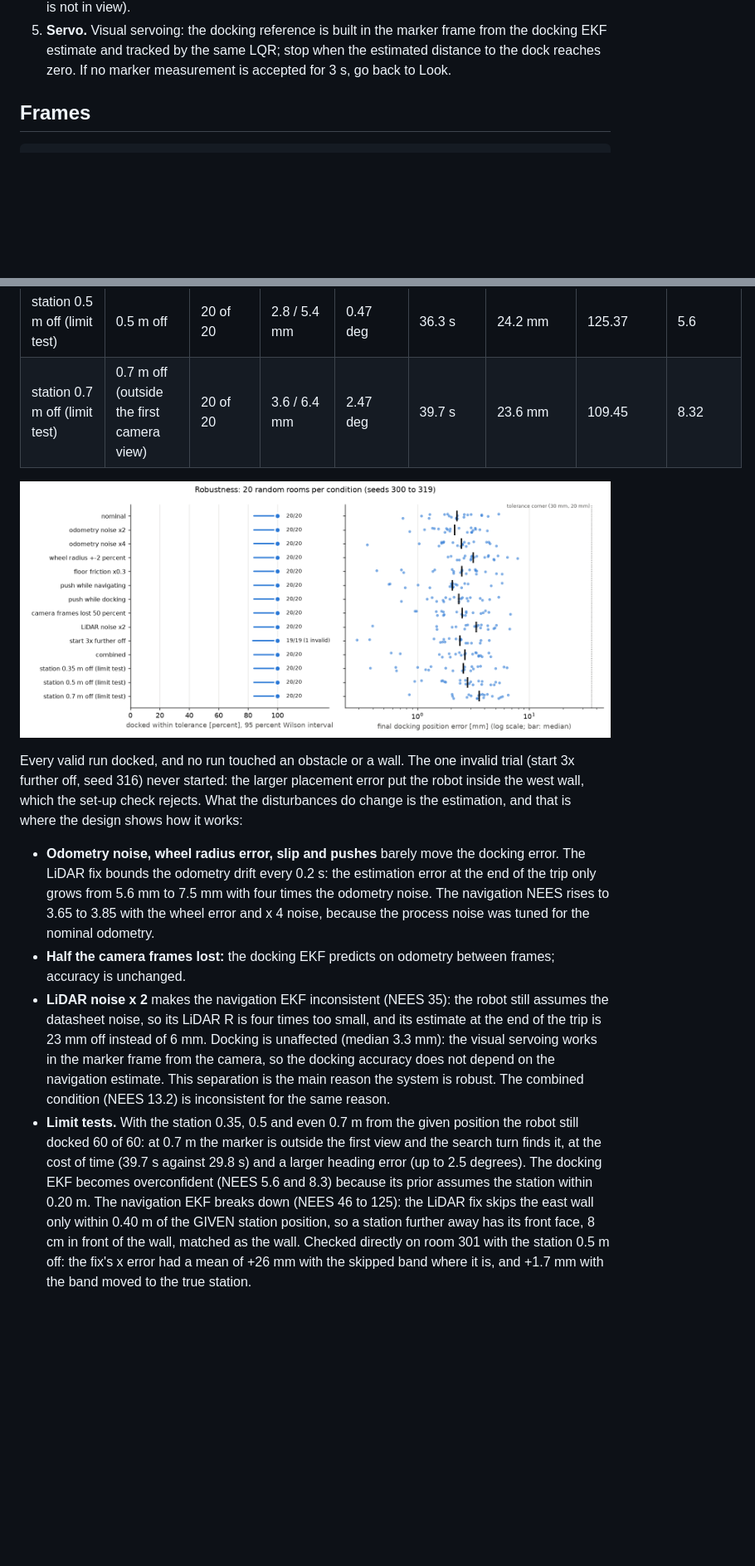
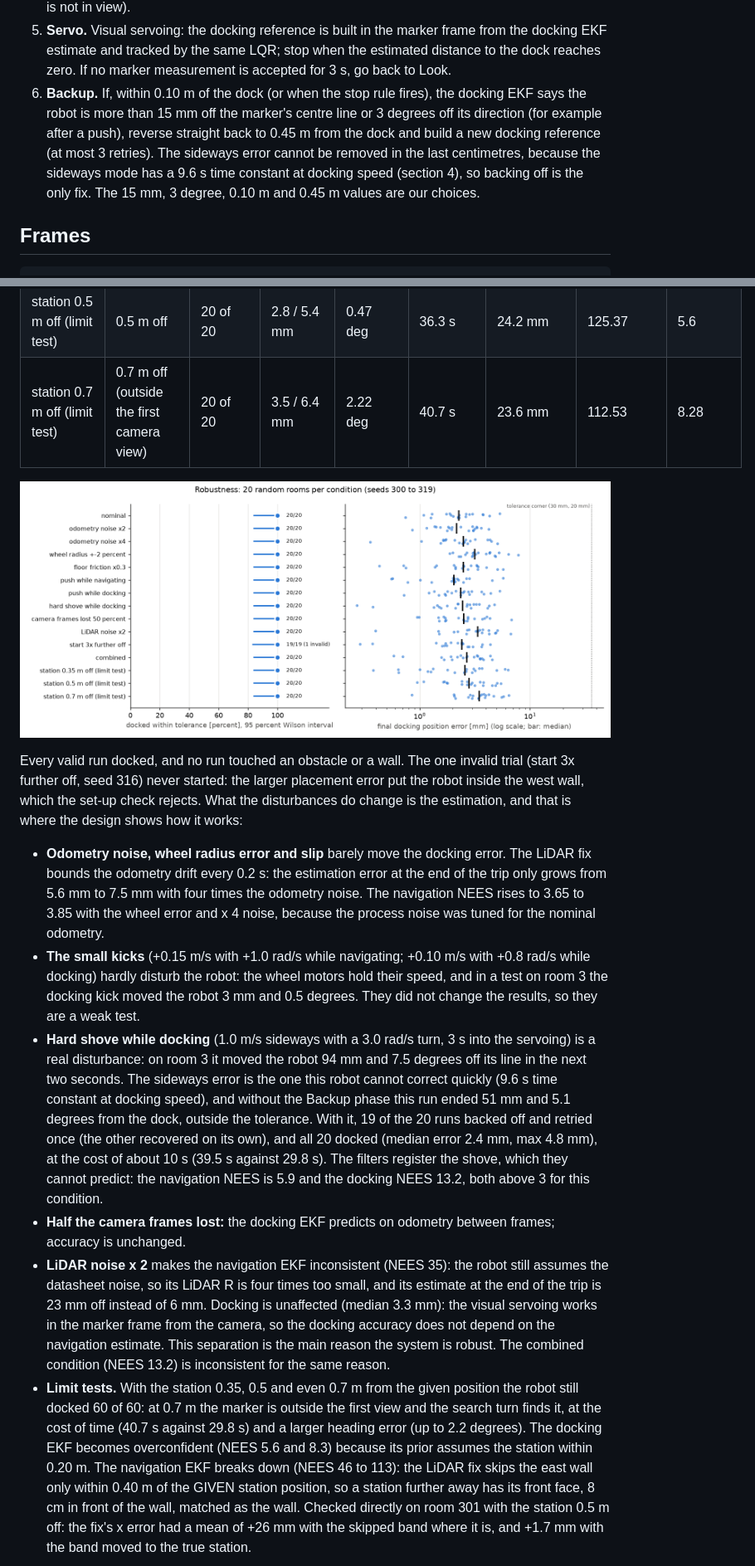
Before and after one commit to ahmedelzarw1/Sensors-and-Control-Track-A, a Markdown page: README.md, 2 parts joined by grey strips. Shown at 83% size. Rendered like a GitHub page; pictures changed too: results/robustness/robustness.png; blank space fills up the shorter version.

Commit message:
Final results with the docking retry: hard shove condition, README and figures updated

```diff
--- a/README.md
+++ b/README.md
@@ -149,6 +149,11 @@ Phases:
 5. **Servo.** Visual servoing: the docking reference is built in the marker frame from the docking EKF estimate and
    tracked by the same LQR; stop when the estimated distance to the dock reaches zero. If no marker measurement is
    accepted for 3 s, go back to Look.
+6. **Backup.** If, within 0.10 m of the dock (or when the stop rule fires), the docking EKF says the robot is more than
+   15 mm off the marker's centre line or 3 degrees off its direction (for example after a push), reverse straight back to
+   0.45 m from the dock and build a new docking reference (at most 3 retries). The sideways error cannot be removed in
+   the last centimetres, because the sideways mode has a 9.6 s time constant at docking speed (section 4), so backing
+   off is the only fix. The 15 mm, 3 degree, 0.10 m and 0.45 m values are our choices.
 
 ## Frames
 
@@ -466,7 +473,7 @@ about it.
 | combined | odometry x 2, wheels +-1 percent, friction x 0.5, LiDAR noise x 1.5, 30 percent frames lost | 20 of 20 | 2.7 / 4.5 mm | 0.78 deg | 30.2 s | 13.8 mm | 13.2 | 3.73 |
 | station 0.35 m off (limit test) | true station 0.35 m from the given position (robot assumes within 0.20 m) | 20 of 20 | 2.6 / 6.3 mm | 0.64 deg | 33.0 s | 13.0 mm | 46.48 | 2.52 |
 | station 0.5 m off (limit test) | 0.5 m off | 20 of 20 | 2.8 / 5.4 mm | 0.47 deg | 36.3 s | 24.2 mm | 125.37 | 5.6 |
-| station 0.7 m off (limit test) | 0.7 m off (outside the first camera view) | 20 of 20 | 3.6 / 6.4 mm | 2.47 deg | 39.7 s | 23.6 mm | 109.45 | 8.32 |
+| station 0.7 m off (limit test) | 0.7 m off (outside the first camera view) | 20 of 20 | 3.5 / 6.4 mm | 2.22 deg | 40.7 s | 23.6 mm | 112.53 | 8.28 |
 
 ![Robustness trials](results/robustness/robustness.png)
 
@@ -474,10 +481,20 @@ Every valid run docked, and no run touched an obstacle or a wall. The one invali
 seed 316) never started: the larger placement error put the robot inside the west wall, which the set-up check rejects.
 What the disturbances do change is the estimation, and that is where the design shows how it works:
 
-- **Odometry noise, wheel radius error, slip and pushes** barely move the docking error. The LiDAR fix bounds the
+- **Odometry noise, wheel radius error and slip** barely move the docking error. The LiDAR fix bounds the
   odometry drift every 0.2 s: the estimation error at the end of the trip only grows from 5.6 mm to 7.5 mm with four
   times the odometry noise. The navigation NEES rises to 3.65 to 3.85 with the wheel error and x 4 noise, because the
   process noise was tuned for the nominal odometry.
+- **The small kicks** (+0.15 m/s with +1.0 rad/s while navigating; +0.10 m/s with +0.8 rad/s while docking) hardly
+  disturb the robot: the wheel motors hold their speed, and in a test on room 3 the docking kick moved the robot 3 mm
+  and 0.5 degrees. They did not change the results, so they are a weak test.
+- **Hard shove while docking** (1.0 m/s sideways with a 3.0 rad/s turn, 3 s into the servoing) is a real disturbance:
+  on room 3 it moved the robot 94 mm and 7.5 degrees off its line in the next two seconds. The sideways error is the
+  one this robot cannot correct quickly (9.6 s time constant at docking speed), and without the Backup phase this run
+  ended 51 mm and 5.1 degrees from the dock, outside the tolerance. With it, 19 of the 20 runs backed off and retried
+  once (the other recovered on its own), and all 20 docked (median error 2.4 mm, max 4.8 mm), at the cost of about
+  10 s (39.5 s against 29.8 s). The filters register the shove, which they cannot predict: the navigation NEES is 5.9
+  and the docking NEES 13.2, both above 3 for this condition.
 - **Half the camera frames lost:** the docking EKF predicts on odometry between frames; accuracy is unchanged.
 - **LiDAR noise x 2** makes the navigation EKF inconsistent (NEES 35): the robot still assumes the datasheet noise, so
   its LiDAR R is four times too small, and its estimate at the end of the trip is 23 mm off instead of 6 mm. Docking is
@@ -485,9 +502,9 @@ What the disturbances do change is the estimation, and that is where the design
   does not depend on the navigation estimate. This separation is the main reason the system is robust. The combined
   condition (NEES 13.2) is inconsistent for the same reason.
 - **Limit tests.** With the station 0.35, 0.5 and even 0.7 m from the given position the robot still docked 60 of 60:
-  at 0.7 m the marker is outside the first view and the search turn finds it, at the cost of time (39.7 s against
-  29.8 s) and a larger heading error (up to 2.5 degrees). The docking EKF becomes overconfident (NEES 5.6 and 8.3)
-  because its prior assumes the station within 0.20 m. The navigation EKF breaks down (NEES 46 to 125): the LiDAR fix
+  at 0.7 m the marker is outside the first view and the search turn finds it, at the cost of time (40.7 s against
+  29.8 s) and a larger heading error (up to 2.2 degrees). The docking EKF becomes overconfident (NEES 5.6 and 8.3)
+  because its prior assumes the station within 0.20 m. The navigation EKF breaks down (NEES 46 to 113): the LiDAR fix
   skips the east wall only within 0.40 m of the GIVEN station position, so a station further away has its front face,
   8 cm in front of the wall, matched as the wall. Checked directly on room 301 with the station 0.5 m off: the fix's
   x error had a mean of +26 mm with the skipped band where it is, and +1.7 mm with the band moved to the true station.
```
Also changed, not shown: other parts of README.md (+11 -6 lines), results/tradeoffs/tradeoffs.png, 6 other files.
